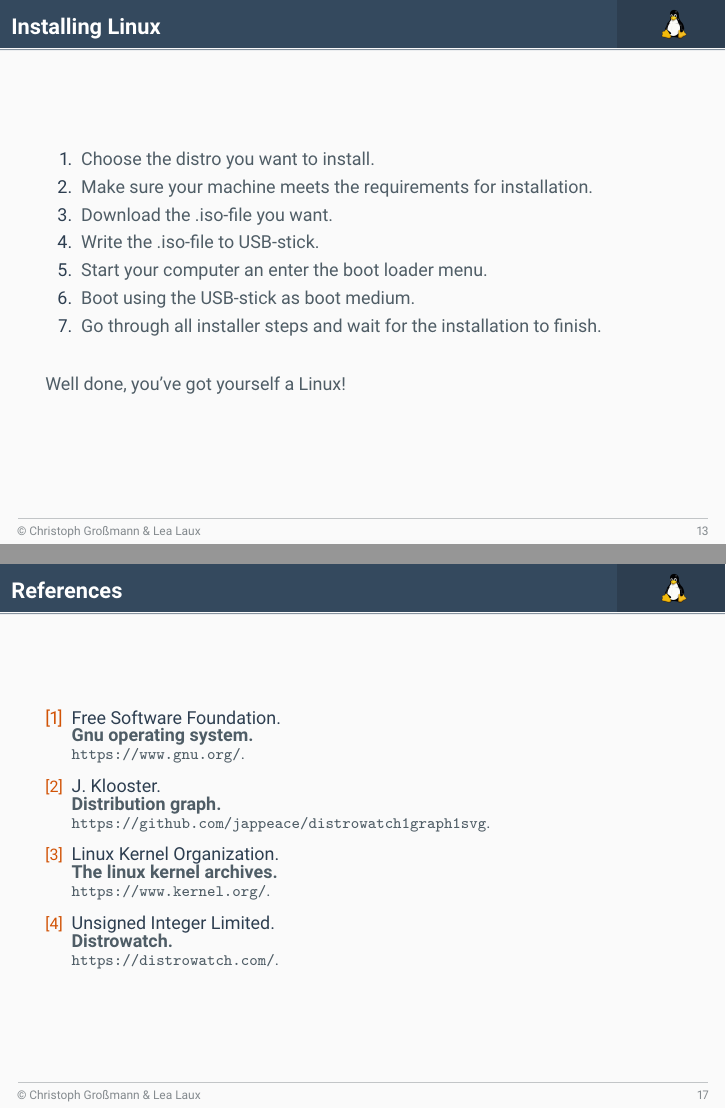
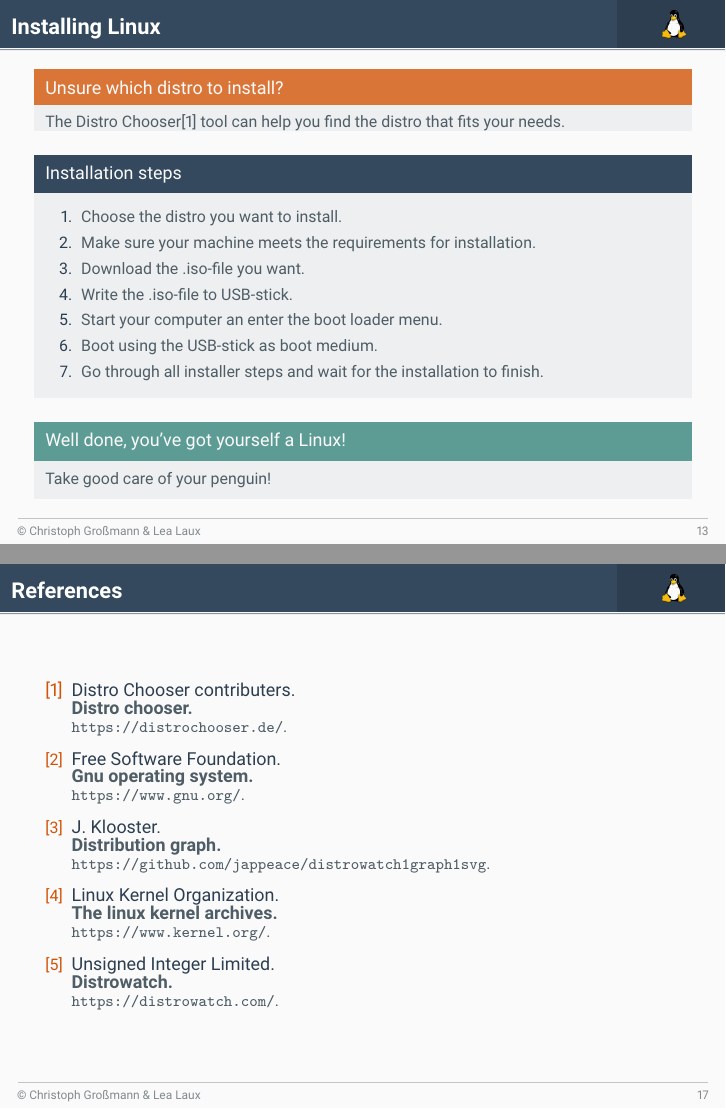
Before and after one commit to christoph-grossmann/AdoptYourOwnPenguin, LaTeX slides (presentation/adoptyourownpenguin_presentation.tex, which reads presentation/adoptyourownpenguin_presentation.bib, presentation/frames/install/install.tex): pages 13 and 17 of 20, joined at a grey line. The pictures show the PDF file presentation/adoptyourownpenguin_presentation.pdf that the author committed with the source.

Commit message:
added reference to distrochooser

```diff
--- a/presentation/adoptyourownpenguin_presentation.bib
+++ b/presentation/adoptyourownpenguin_presentation.bib
@@ -21,3 +21,5 @@
 	AUTHOR = "{Free Software Foundation}",
 	TITLE = "GNU Operating System"
 }
+
+@MISC{distrochooser,
--- a/presentation/frames/install/install.tex
+++ b/presentation/frames/install/install.tex
@@ -2,6 +2,13 @@
 	\frametitle{Installing Linux}
 	\subsection{Installing Linux}
 
+	\begin{alertblock}{Unsure which distro to install?}
+		The Distro Chooser\cite{distrochooser} tool can help you find the distro that fits your needs.
+	\end{alertblock}
+
+	\vfill
+
+	\begin{block}{Installation steps}
 		\begin{enumerate}
 			\item Choose the distro you want to install.
 			\item Make sure your machine meets the requirements for installation.
@@ -11,8 +18,12 @@
 			\item Boot using the USB-stick as boot medium.
 			\item Go through all installer steps and wait for the installation to finish.
 		\end{enumerate}
+	\end{block}
 
-	\vspace{\baselineskip}
+	\vfill
 
-	Well done, you've got yourself a Linux!
+	\begin{exampleblock}{Well done, you've got yourself a Linux!}
+		Take good care of your penguin!
+	\end{exampleblock}
+
 \end{frame}
```
Also changed, not shown: presentation/adoptyourownpenguin_presentation.pdf, presentation/adoptyourownpenguin_presentation.bib (4 more changed lines). Lines whose indentation alone changed are shown as unchanged.
